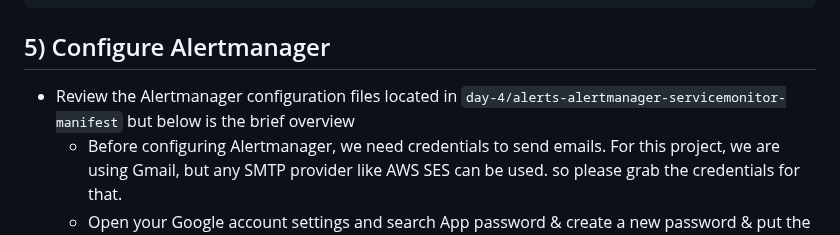
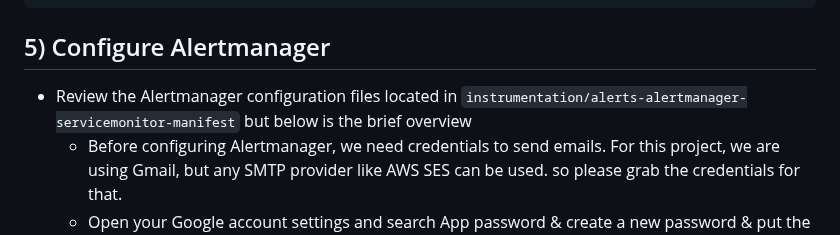
Before and after one commit to abhinavsingh-a1/K8S, a Markdown page: observability/Instrumentation/README.md, the part around the change. Drawn GitHub-style.

````diff
--- a/observability/Instrumentation/README.md
+++ b/observability/Instrumentation/README.md
@@ -218,7 +218,7 @@ Lets look in to PROMETHEUS -
 ```
 
 ## 5) Configure Alertmanager
-- Review the Alertmanager configuration files located in `day-4/alerts-alertmanager-servicemonitor-manifest` but below is the brief overview
+- Review the Alertmanager configuration files located in `instrumentation/alerts-alertmanager-servicemonitor-manifest` but below is the brief overview
     - Before configuring Alertmanager, we need credentials to send emails. For this project, we are using Gmail, but any SMTP provider like AWS SES can be used. so please grab the credentials for that.
     - Open your Google account settings and search App password & create a new password & put the password in `day-4/alerts-alertmanager-servicemonitor-manifest/email-secret.yml`
     - One last thing, please add your email id in the `day-4/alerts-alertmanager-servicemonitor-manifest/alertmanagerconfig.yml`
````
